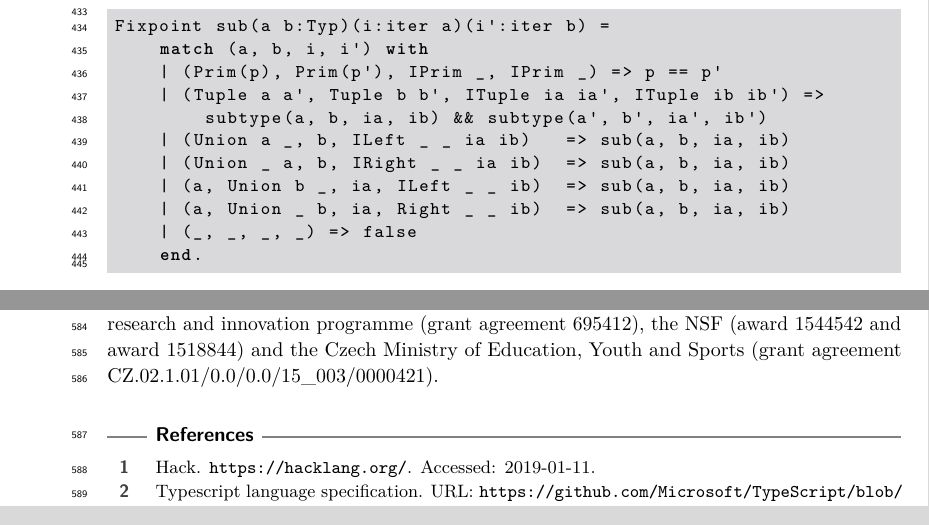
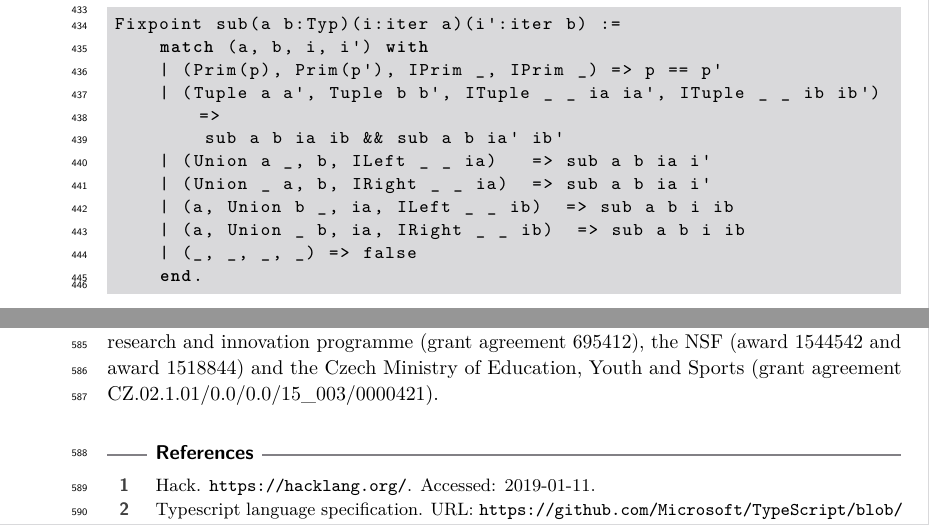
Before and after one commit to BenChung/SubtypingCorrectness, a LaTeX paper (main.tex): two parts of pages 10 and 14 of 14, joined at a grey line, cut so that both start at the same text. Compiled offline with pdfLaTeX.

Commit message:
Still invalid

```diff
--- a/main.tex
+++ b/main.tex
@@ -788,15 +788,15 @@ specific structure of the type (unlike choice strings), we must break down
 the iterator at every level encountered even if no union is present.
 
 \begin{lstlisting}
-Fixpoint sub(a b:Typ)(i:iter a)(i':iter b) =
+Fixpoint sub(a b:Typ)(i:iter a)(i':iter b) :=
     match (a, b, i, i') with
     | (Prim(p), Prim(p'), IPrim _, IPrim _) => p == p'
-    | (Tuple a a', Tuple b b', ITuple ia ia', ITuple ib ib') =>
-        subtype(a, b, ia, ib) && subtype(a', b', ia', ib')
-    | (Union a _, b, ILeft _ _ ia ib)   => sub(a, b, ia, ib)
-    | (Union _ a, b, IRight _ _ ia ib)  => sub(a, b, ia, ib)
-    | (a, Union b _, ia, ILeft _ _ ib)  => sub(a, b, ia, ib)
-    | (a, Union _ b, ia, Right _ _ ib)  => sub(a, b, ia, ib)
+    | (Tuple a a', Tuple b b', ITuple _ _ ia ia', ITuple _ _ ib ib') =>
+        sub a b ia ib && sub a b ia' ib'
+    | (Union a _, b, ILeft _ _ ia)   => sub a b ia i'
+    | (Union _ a, b, IRight _ _ ia)  => sub a b ia i'
+    | (a, Union b _, ia, ILeft _ _ ib)  => sub a b i ib
+    | (a, Union _ b, ia, IRight _ _ ib)  => sub a b i ib
     | (_, _, _, _) => false
     end.
 \end{lstlisting}
```
